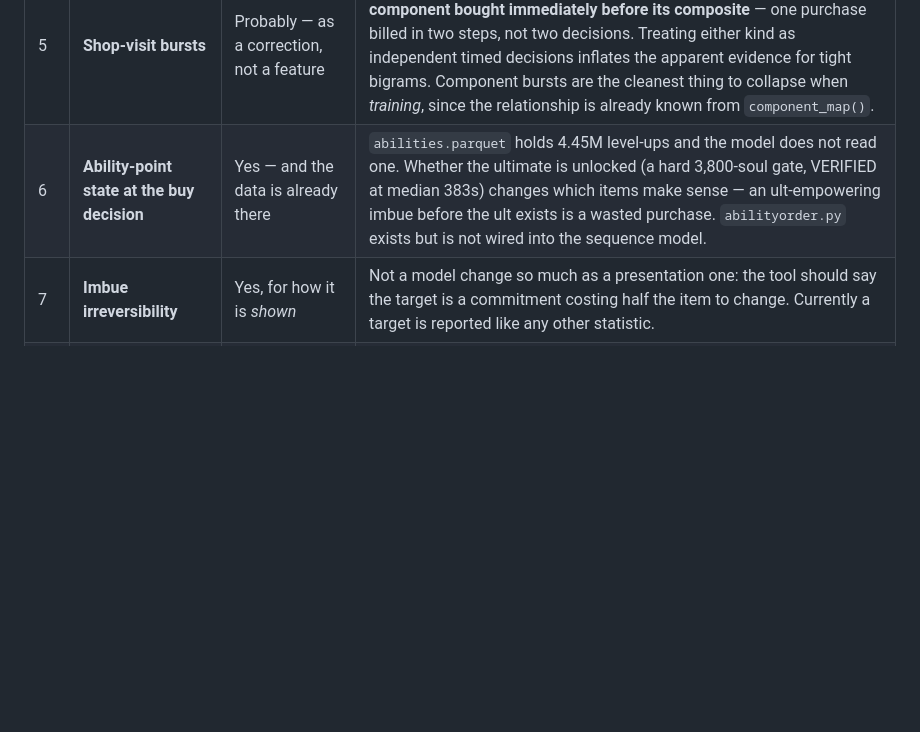
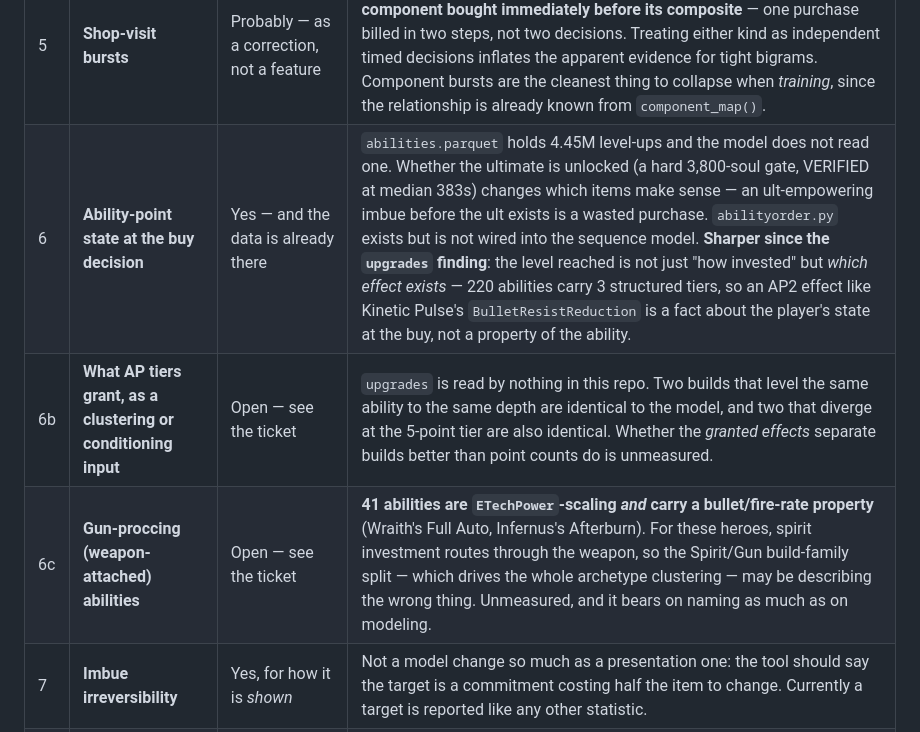
Before and after one commit to quinn-zilly/deadlock-build-modeling, a Markdown page: docs/game-mechanics.md, the part around one of its changes. GitHub-like rendering; blank space fills up the shorter version.

```diff
--- a/docs/game-mechanics.md
+++ b/docs/game-mechanics.md
@@ -445,7 +524,9 @@ Everything below is therefore invisible to it.
 | 3 | **Slot availability (9 → 12 via Walkers)** | **No — the slot is rarely the binding constraint** | Slots 10-12 come from destroying enemy Walkers, not from the clock. Now measured (see [Item slots](#item-slots)): the 10th slot opens at a median 1,080s but ranges 743-1,475s, and players first *hold* a 10th item at 1,567s — **487s after the slot typically opens**. The same gap holds at 11 and 12. So players are not slot-starved on average, the spread is too wide for any fixed clock, and selling a tier 1-2 item frees a slot anyway. An earlier claim that 8 builds are "unfollowable before 1,315s" inverted the hold-time table into an availability clock and is retracted. |
 | 4 | **Souls as a real budget** | Yes, for the in-match shape | Generation sets souls to infinity, so the whole-build path can only ever answer "what eventually" and never "what now". The in-match path takes `--souls` but uses it as a hard filter, not as a conditioning variable — so it cannot express "wait 40 seconds and buy the tier 3 instead", which is real advice and is what `n_saved_up` in `economy.py` already shows players doing. |
 | 5 | **Shop-visit bursts** | Probably — as a correction, not a feature | 18.7% of consecutive pairs are same-visit, and **19.7% of those are a component bought immediately before its composite** — one purchase billed in two steps, not two decisions. Treating either kind as independent timed decisions inflates the apparent evidence for tight bigrams. Component bursts are the cleanest thing to collapse when *training*, since the relationship is already known from `component_map()`. |
-| 6 | **Ability-point state at the buy decision** | Yes — and the data is already there | `abilities.parquet` holds 4.45M level-ups and the model does not read one. Whether the ultimate is unlocked (a hard 3,800-soul gate, VERIFIED at median 383s) changes which items make sense — an ult-empowering imbue before the ult exists is a wasted purchase. `abilityorder.py` exists but is not wired into the sequence model. |
+| 6 | **Ability-point state at the buy decision** | Yes — and the data is already there | `abilities.parquet` holds 4.45M level-ups and the model does not read one. Whether the ultimate is unlocked (a hard 3,800-soul gate, VERIFIED at median 383s) changes which items make sense — an ult-empowering imbue before the ult exists is a wasted purchase. `abilityorder.py` exists but is not wired into the sequence model. **Sharper since the `upgrades` finding**: the level reached is not just "how invested" but *which effect exists* — 220 abilities carry 3 structured tiers, so an AP2 effect like Kinetic Pulse's `BulletResistReduction` is a fact about the player's state at the buy, not a property of the ability. |
+| 6b | **What AP tiers grant, as a clustering or conditioning input** | Open — see the ticket | `upgrades` is read by nothing in this repo. Two builds that level the same ability to the same depth are identical to the model, and two that diverge at the 5-point tier are also identical. Whether the *granted effects* separate builds better than point counts do is unmeasured. |
+| 6c | **Gun-proccing (weapon-attached) abilities** | Open — see the ticket | **41 abilities are `ETechPower`-scaling *and* carry a bullet/fire-rate property** (Wraith's Full Auto, Infernus's Afterburn). For these heroes, spirit investment routes through the weapon, so the Spirit/Gun build-family split — which drives the whole archetype clustering — may be describing the wrong thing. Unmeasured, and it bears on naming as much as on modeling. |
 | 7 | **Imbue irreversibility** | Yes, for how it is *shown* | Not a model change so much as a presentation one: the tool should say the target is a commitment costing half the item to change. Currently a target is reported like any other statistic. |
 | 8 | **Cross-slot-type absorption** | Marginal, but it is a correctness trap | The 4 cross-tab component relationships move souls between investment pools. Any implementation of #1 that computes per-slot investment from the purchase sequence will get these 4 wrong unless it accounts for absorption. Listed so whoever builds #1 does not have to rediscover it. |
 | 9 | **Comeback souls / net-worth position** | No — deliberately | This is the boundary `docs/DIAGNOSIS.md` was written about. Wealth position is an *outcome* by mid-match (memory: 0.16 in phase 0, 0.60 by phase 3). Conditioning on it reintroduces the failure this project was rebuilt to avoid. Named here so a future session recognises it and stops, rather than rediscovering it as a promising feature. |
```
Also changed, not shown: other parts of docs/game-mechanics.md (+79 -0 lines).
